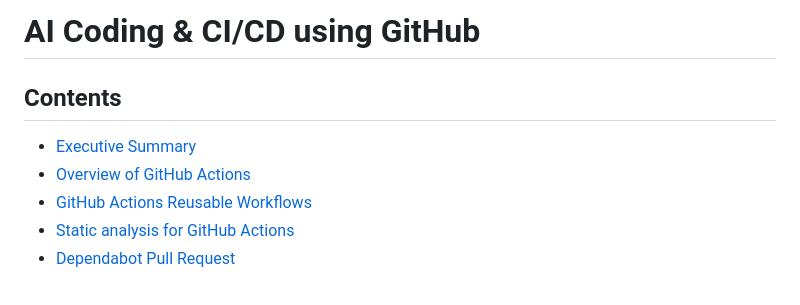
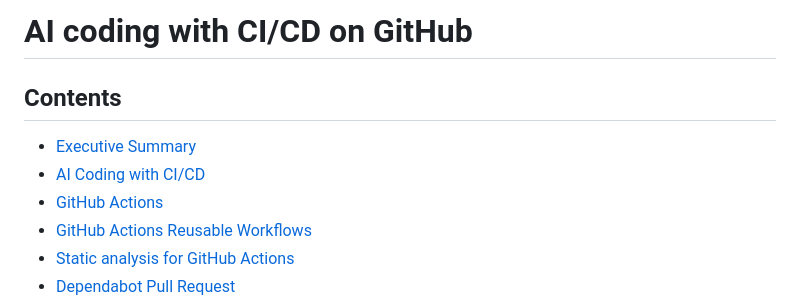
Before and after one commit to dceoy/text-to-slides-lab, a Markdown page: input/20260118_github_actions_and_copilot.md, the part around one of its changes. Drawn GitHub-style.

```diff
--- a/input/20260118_github_actions_and_copilot.md
+++ b/input/20260118_github_actions_and_copilot.md
@@ -1,9 +1,10 @@
-# AI Coding & CI/CD using GitHub
+# AI coding with CI/CD on GitHub
 
 ## Contents
 
 - [Executive Summary](#executive-summary)
-- [Overview of GitHub Actions](#overview-of-github-actions)
+- [AI Coding with CI/CD](#ai-coding-with-cicd)
+- [GitHub Actions](#github-actions)
 - [GitHub Actions Reusable Workflows](#github-actions-reusable-workflows)
 - [Static analysis for GitHub Actions](#static-analysis-for-github-actions)
 - [Dependabot Pull Request](#dependabot-pull-request)
```
Also changed, not shown: other parts of input/20260118_github_actions_and_copilot.md (+92 -82 lines).
